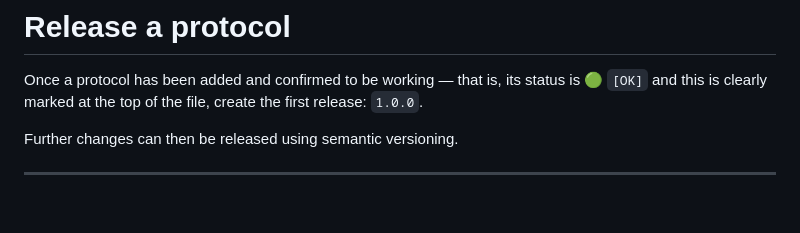
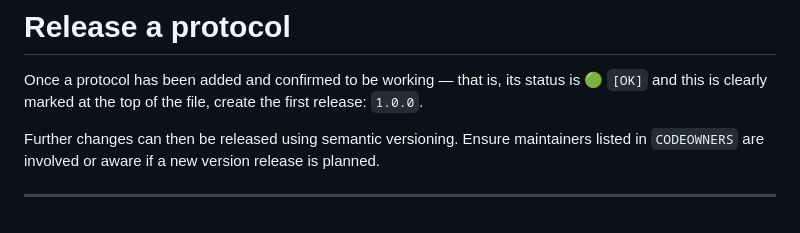
Before and after one commit to ulelab/protocol-template, a Markdown page: docs/USING_THIS_TEMPLATE.md, the part around the change. Drawn GitHub-style.

Commit message:
additional release instructions

```diff
--- a/docs/USING_THIS_TEMPLATE.md
+++ b/docs/USING_THIS_TEMPLATE.md
@@ -261,6 +261,6 @@ Before using a protocol in the lab, check all of the following:
 
 Once a protocol has been added and confirmed to be working — that is, its status is 🟢 `[OK]` and this is clearly marked at the top of the file, create the first release: `1.0.0`.
 
-Further changes can then be released using semantic versioning.
+Further changes can then be released using semantic versioning. Ensure maintainers listed in `CODEOWNERS` are involved or aware if a new version release is planned.
 
 ---
```
